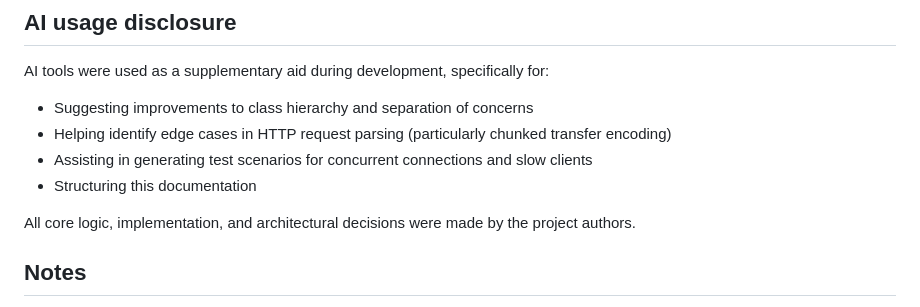
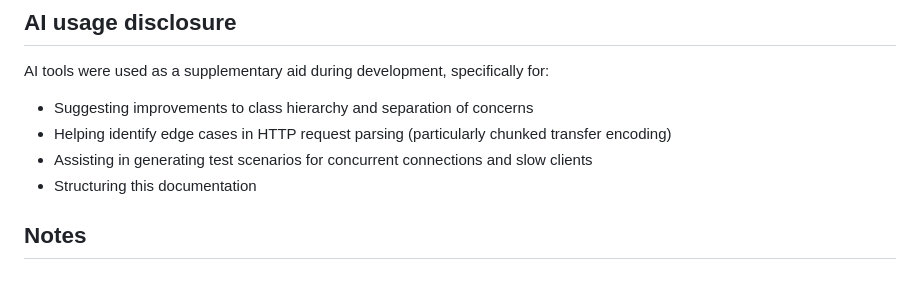
Before and after one commit to Igbescobar/webserv, a Markdown page: readme.md, the part around the change. GitHub-like rendering; blank space fills up the shorter version.

Commit message:
changed titles

```diff
--- a/readme.md
+++ b/readme.md
@@ -118,8 +118,6 @@ AI tools were used as a supplementary aid during development, specifically for:
 - Assisting in generating test scenarios for concurrent connections and slow clients
 - Structuring this documentation
 
-All core logic, implementation, and architectural decisions were made by the project authors.
-
 ## Notes
 
 This README reflects the current codebase structure; some details may vary by branch or version. The server targets full compliance with 42 curriculum requirements while following production-oriented C++ practices.
```
